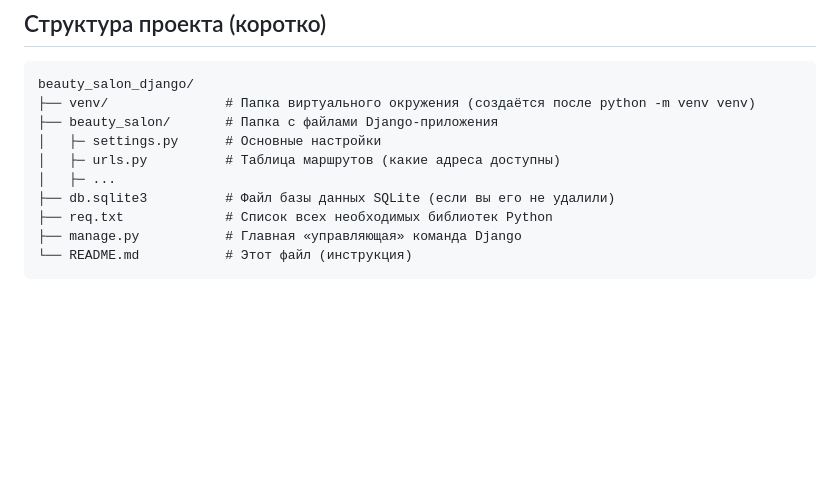
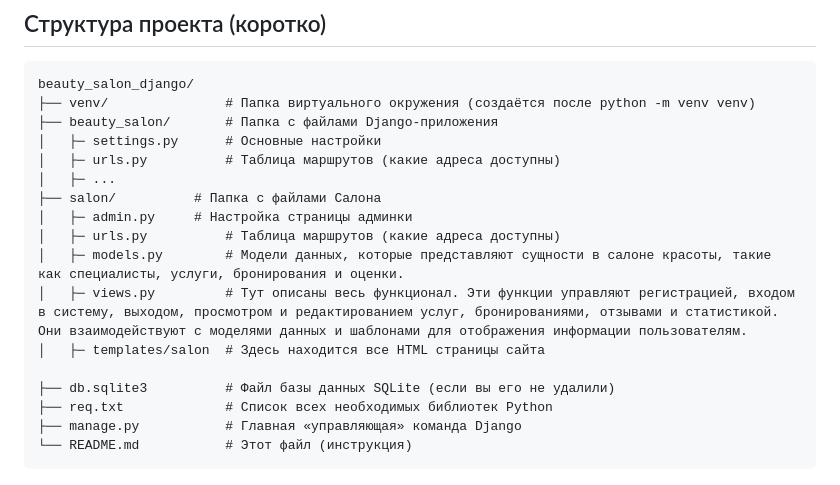
Before and after one commit to IkayevAibar/beauty_salon_django, a Markdown page: README.md, the part around the change. GitHub-like rendering; blank space fills up the shorter version.

Commit message:
Update README.md to include directory structure and descriptions for salon app files

```diff
--- a/README.md
+++ b/README.md
@@ -141,6 +141,13 @@ Quit the server with CTRL-BREAK.`
 │   ├─ settings.py      </span><span># Основные настройки</span><span>
 │   ├─ urls.py          </span><span># Таблица маршрутов (какие адреса доступны)</span><span>
 │   ├─ ...
+├── salon/       	</span><span># Папка с файлами Салона</span><span>
+│   ├─ admin.py    	</span><span># Настройка страницы админки</span><span>
+│   ├─ urls.py          </span><span># Таблица маршрутов (какие адреса доступны)</span><span>
+│   ├─ models.py        </span><span># Модели данных, которые представляют сущности в салоне красоты, такие как специалисты, услуги, бронирования и оценки.</span><span>
+│   ├─ views.py         </span><span># Тут описаны весь функционал. Эти функции управляют регистрацией, входом в систему, выходом, просмотром и редактированием услуг, бронированиями, отзывами и статистикой. Они взаимодействуют с моделями данных и шаблонами для отображения информации пользователям.</span><span>
+│   ├─ templates/salon  </span><span># Здесь находится все HTML страницы сайта</span><span>
+
 ├── db.sqlite3          </span><span># Файл базы данных SQLite (если вы его не удалили)</span><span>
 ├── req.txt             </span><span># Список всех необходимых библиотек Python</span><span>
 ├── manage.py           </span><span># Главная «управляющая» команда Django</span><span>
```
